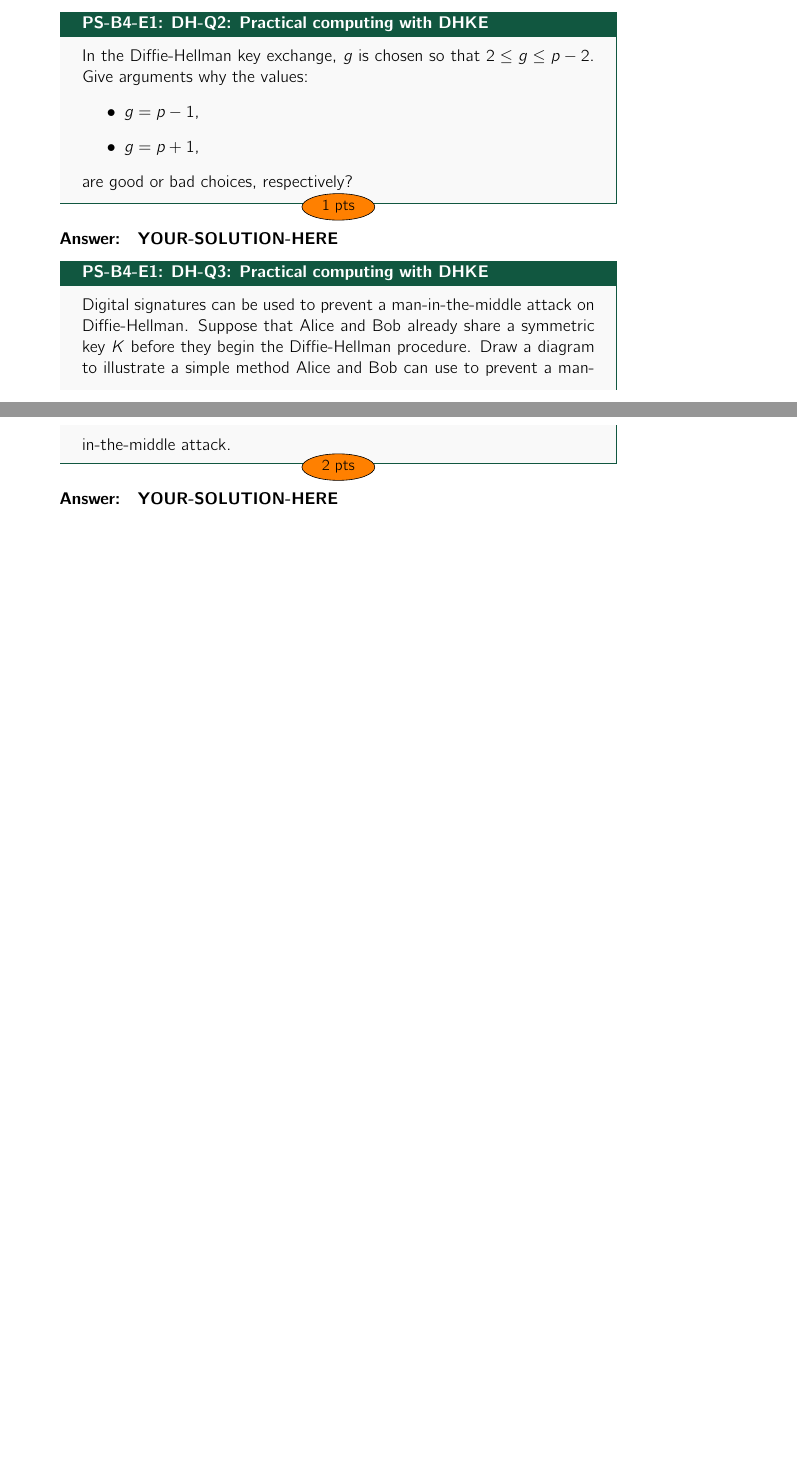
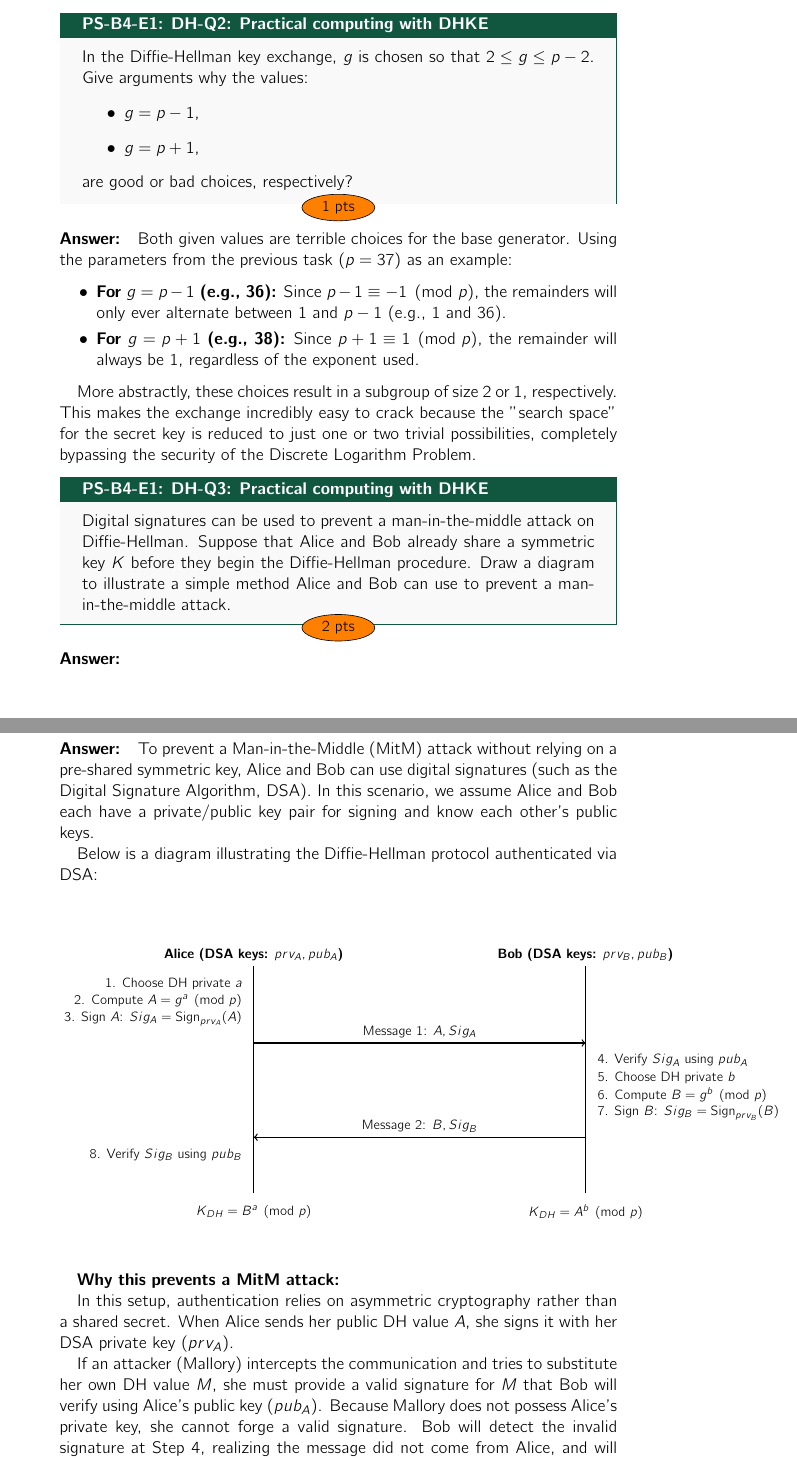
Before and after one commit to drswan1/crypsec_exercise_4, a LaTeX problem sheet (Exercise_Sheet_1_CRYSEC__PS_SS2026.tex): two parts of pages 2 and 3 of 17 before the commit and two parts of pages 3 and 4 of 18 after it, joined at a grey line, cut so that both start at the same text, the shorter picture padded with empty space. Compiled offline with pdfLaTeX.

Commit message:
Final submission

```diff
--- a/Exercise_Sheet_1_CRYSEC__PS_SS2026.tex
+++ b/Exercise_Sheet_1_CRYSEC__PS_SS2026.tex
@@ -139,4 +139,3 @@ Next, you observe that Alice sends Bob the number $a = 36$ and Bob sends $b = 31
 \end{enumerate}
 \end{exercisebox}
 
-\paragraph{Answer:} \yoursolutionhere{}
@@ -146,3 +171,4 @@ Next, you observe that Alice sends Bob the number $a = 36$ and Bob sends $b = 31
+They should choose a primitive root modulo 37. A primitive root is a number that, when raised to successive powers, generates every number from $1$ to $p-1$ before repeating. This maximizes the search space for an attacker.
 \stepcounter{qid}
 \renewcommand{\exerciseprefix}{PS-\blockid{}-E\theexercise: \exname{}-Q\theqid}
 \renewcommand{\questiontitle}{\exerciseprefix{}: Practical computing with DHKE}
@@ -155,8 +181,16 @@ In the Diffie-Hellman key exchange, $g$ is chosen so that $2 \le g \le p - 2$. G
 are good or bad choices, respectively?
 \end{exercisebox}
 
-\paragraph{Answer:} \yoursolutionhere{}
+\paragraph{Answer:}
 
+Both given values are terrible choices for the base generator. Using the parameters from the previous task ($p = 37$) as an example:
+
+\begin{itemize}
+    \item \textbf{For $g = p - 1$ (e.g., 36):} Since $p - 1 \equiv -1 \pmod{p}$, the remainders will only ever alternate between $1$ and $p - 1$ (e.g., 1 and 36).
+    \item \textbf{For $g = p + 1$ (e.g., 38):} Since $p + 1 \equiv 1 \pmod{p}$, the remainder will always be $1$, regardless of the exponent used.
+\end{itemize}
+
+More abstractly, these choices result in a subgroup of size 2 or 1, respectively. This makes the exchange incredibly easy to crack because the "search space" for the secret key is reduced to just one or two trivial possibilities, completely bypassing the security of the Discrete Logarithm Problem.
 
 \stepcounter{qid}
 \renewcommand{\exerciseprefix}{PS-\blockid{}-E\theexercise: \exname{}-Q\theqid}
@@ -165,9 +199,59 @@ are good or bad choices, respectively?
 Digital signatures can be used to prevent a man-in-the-middle attack on Diffie-Hellman. Suppose that Alice and Bob already share a symmetric key $K$ before they begin the Diffie-Hellman procedure. Draw a diagram to illustrate a simple method Alice and Bob can use to prevent a man-in-the-middle attack.
 \end{exercisebox}
 
-\paragraph{Answer:} \yoursolutionhere{}
+\paragraph{Answer:}
 
+\paragraph{Answer:}
 
+To prevent a Man-in-the-Middle (MitM) attack without relying on a pre-shared symmetric key, Alice and Bob can use digital signatures (such as the Digital Signature Algorithm, DSA). In this scenario, we assume Alice and Bob each have a private/public key pair for signing and know each other's public keys.
+
+Below is a diagram illustrating the Diffie-Hellman protocol authenticated via DSA:
+
+\vspace{0.5cm}
+\begin{center}
+% Added scale=0.8 and transform shape to shrink the diagram by 1/5th
+\begin{tikzpicture}[scale=0.8, transform shape, node distance=2cm, auto]
+    % Nodes
+    \node (Alice) [font=\bfseries] {Alice (DSA keys: $prv_A, pub_A$)};
+    \node (Bob) [right of=Alice, node distance=9.5cm, font=\bfseries] {Bob (DSA keys: $prv_B, pub_B$)};
+
+    % Vertical lines
+    \draw[thick] (Alice.south) -- ++(0,-6.5cm) coordinate (A_end);
+    \draw[thick] (Bob.south) -- ++(0,-6.5cm) coordinate (B_end);
+
+    % Alice's computations (Aligned right to stay left of the line)
+    \node[anchor=east] at ([yshift=-0.5cm, xshift=-0.2cm]Alice.south) {1. Choose DH private $a$};
+    \node[anchor=east] at ([yshift=-1cm, xshift=-0.2cm]Alice.south) {2. Compute $A = g^a \pmod p$};
+    \node[anchor=east] at ([yshift=-1.5cm, xshift=-0.2cm]Alice.south) {3. Sign $A$: $Sig_A = \text{Sign}_{prv_A}(A)$};
+
+    % Message 1
+    \draw[->, thick] ([yshift=-2.2cm]Alice.south) -- ([yshift=-2.2cm]Bob.south) node[midway, above] {Message 1: $A, Sig_A$};
+
+    % Bob's computations (Aligned left to stay right of the line)
+    \node[anchor=west] at ([yshift=-2.7cm, xshift=0.2cm]Bob.south) {4. Verify $Sig_A$ using $pub_A$};
+    \node[anchor=west] at ([yshift=-3.2cm, xshift=0.2cm]Bob.south) {5. Choose DH private $b$};
+    \node[anchor=west] at ([yshift=-3.7cm, xshift=0.2cm]Bob.south) {6. Compute $B = g^b \pmod p$};
+    \node[anchor=west] at ([yshift=-4.2cm, xshift=0.2cm]Bob.south) {7. Sign $B$: $Sig_B = \text{Sign}_{prv_B}(B)$};
+
+    % Message 2
+    \draw[<-, thick] ([yshift=-4.9cm]Alice.south) -- ([yshift=-4.9cm]Bob.south) node[midway, above] {Message 2: $B, Sig_B$};
+
+    % Alice verification
+    \node[anchor=east] at ([yshift=-5.4cm, xshift=-0.2cm]Alice.south) {8. Verify $Sig_B$ using $pub_B$};
+
+    % Shared secret calculations (Anchored nicely below the lines)
+    \node[anchor=north, yshift=-0.2cm] at (A_end) {$K_{DH} = B^a \pmod p$};
+    \node[anchor=north, yshift=-0.2cm] at (B_end) {$K_{DH} = A^b \pmod p$};
+
+\end{tikzpicture}
+\end{center}
+\vspace{0.5cm}
+
+\textbf{Why this prevents a MitM attack:}
+
+In this setup, authentication relies on asymmetric cryptography rather than a shared secret. When Alice sends her public DH value $A$, she signs it with her DSA private key ($prv_A$).
+
+If an attacker (Mallory) intercepts the communication and tries to substitute her own DH value $M$, she must provide a valid signature for $M$ that Bob will verify using Alice's public key ($pub_A$). Because Mallory does not possess Alice's private key, she cannot forge a valid signature. Bob will detect the invalid signature at Step 4, realizing the message did not come from Alice, and will abort the protocol before any compromised key is established.
 
 \pagebreak
 \stepcounter{exercise}
```
Also changed, not shown: Exercise_Sheet_1_CRYSEC__PS_SS2026.pdf, figures/image.png (added), Exercise_Sheet_1_CRYSEC__PS_SS2026.tex (26 more changed lines).
